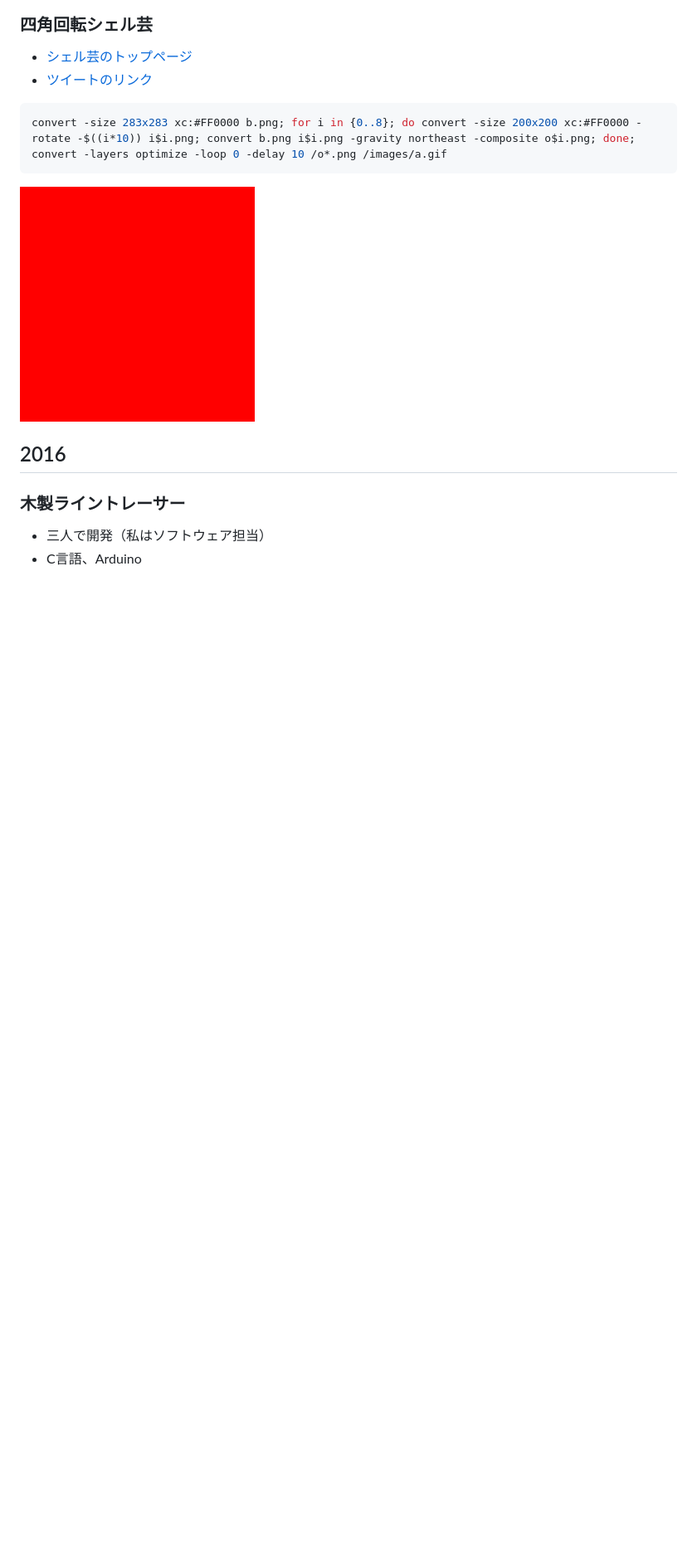
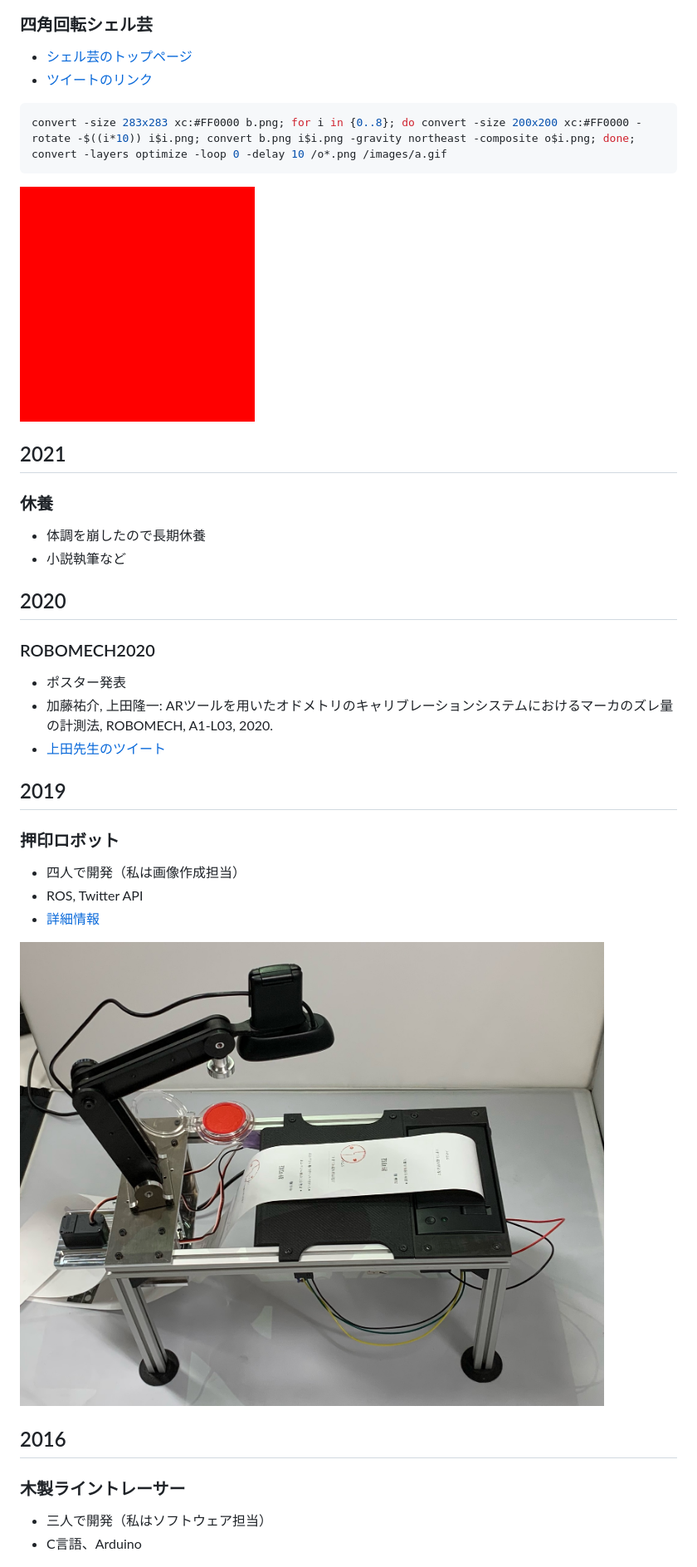
Before and after one commit to YusukeKato/YusukeKato.github.io, a Markdown page: README.md, the part around the change. Shown: that part at 83% size. GitHub-like rendering; pictures changed too: Images/2019_0001.jpg (added); blank space fills up the shorter version.

```diff
--- a/README.md
+++ b/README.md
@@ -57,6 +57,31 @@ convert -size 283x283 xc:#FF0000 b.png; for i in {0..8}; do convert -size 200x20
 
 ![](./Images/2022_0001.gif)
 
+## 2021
+
+### 休養
+
+- 体調を崩したので長期休養
+- 小説執筆など
+
+## 2020
+
+### ROBOMECH2020
+
+- ポスター発表
+- 加藤祐介, 上田隆一: ARツールを用いたオドメトリのキャリブレーションシステムにおけるマーカのズレ量の計測法, ROBOMECH, A1-L03, 2020.
+- [上田先生のツイート](https://twitter.com/ryuichiueda/status/1265821330210844672?s=20&t=R7OWe-eFsEOo5R7ZXSyC4A)
+
+## 2019
+
+### 押印ロボット
+
+- 四人で開発（私は画像作成担当）
+- ROS, Twitter API
+- [詳細情報](https://kuwamai.github.io/2019/12/15/hanko_robot.html)
+
+![](./Images/2019_0001.jpg)
+
 ## 2016
 
 ### 木製ライントレーサー
```
